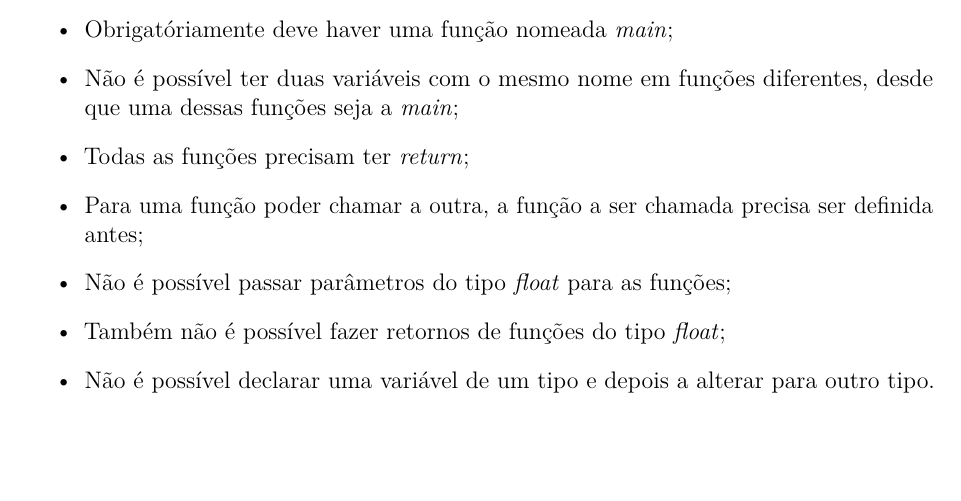
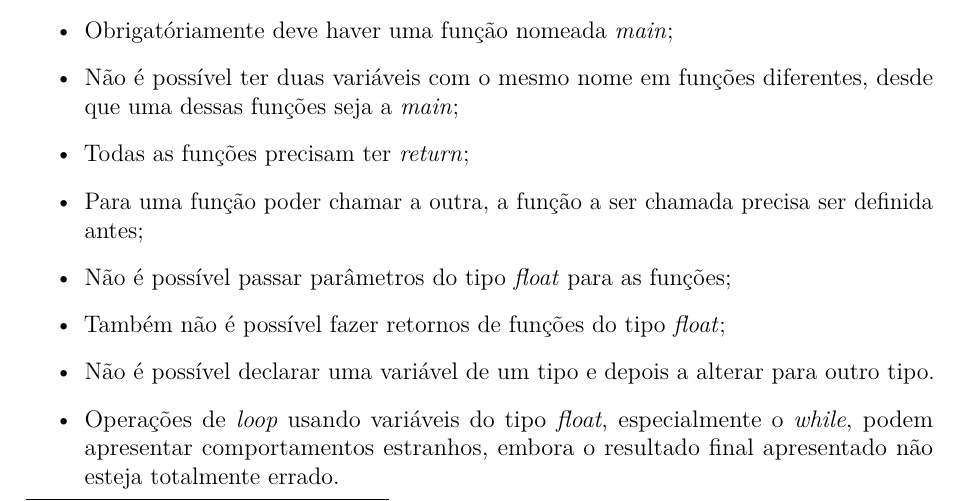
Before and after one commit to SadiJr/INE5622-Compiler, a LaTeX document (report/Relatório.tex, which reads report/parte_05.tex): part of page 13 of 14, cut so that both start at the same text, the shorter picture padded with empty space. Compiled offline with pdfLaTeX.

Commit message:
More exceptions to report

```diff
--- a/report/parte_05.tex
+++ b/report/parte_05.tex
@@ -28,6 +28,7 @@
 		\item Não é possível passar parâmetros do tipo \textit{float} para as funções;
 		\item Também não é possível fazer retornos de funções do tipo \textit{float};
 		\item Não é possível declarar uma variável de um tipo e depois a alterar para outro tipo.
+		\item Operações de \textit{loop} usando variáveis do tipo \textit{float}, especialmente o \textit{while}, podem apresentar comportamentos estranhos, embora o resultado final apresentado não esteja totalmente errado.
 	\end{itemize}
 
 	\subsection{\normalsize NOTAS DO REDATOR}
```
Also changed, not shown: report/Relatório.pdf.
